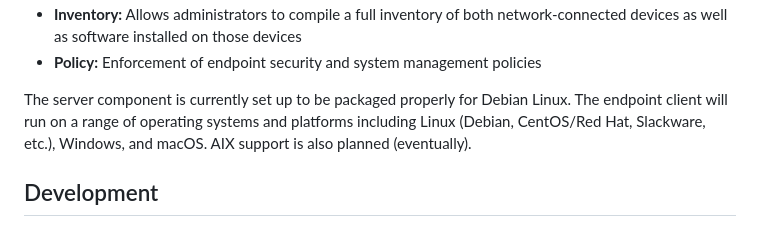
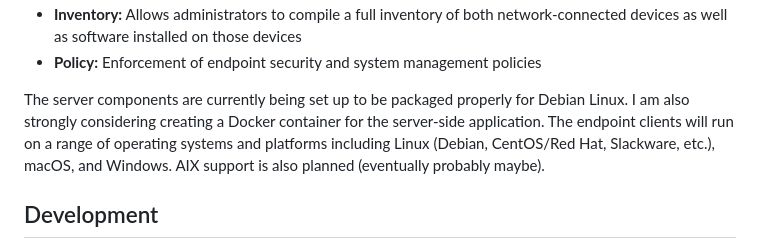
Before and after one commit to ccurzio/Luminum, a Markdown page: README.md, the part around the change. Drawn GitHub-style.

Commit message:
Update README.md
Signed-off-by: Christopher R. Curzio <g4112gh@nanoduck.net>

```diff
--- a/README.md
+++ b/README.md
@@ -24,7 +24,7 @@ The current planned Lumy modules include:
 - **Inventory:** Allows administrators to compile a full inventory of both network-connected devices as well as software installed on those devices
 - **Policy:** Enforcement of endpoint security and system management policies
 
-The server component is currently set up to be packaged properly for Debian Linux. The endpoint client will run on a range of operating systems and platforms including Linux (Debian, CentOS/Red Hat, Slackware, etc.), Windows, and macOS. AIX support is also planned (eventually).
+The server components are currently being set up to be packaged properly for Debian Linux. I am also strongly considering creating a Docker container for the server-side application. The endpoint clients will run on a range of operating systems and platforms including Linux (Debian, CentOS/Red Hat, Slackware, etc.), macOS, and Windows. AIX support is also planned (eventually probably maybe).
 
 ## Development
 Right now I'm working on this thing by myself, but I certainly welcome community support from anyone who wants to chip in. There's no real timeline or roadmap beyond what's included here, however the goal is to provide a secure, complete, lightweight, and robust endpoint security and management solution that can scale from the smallest home networks up to the largest enterprise networks.
```
